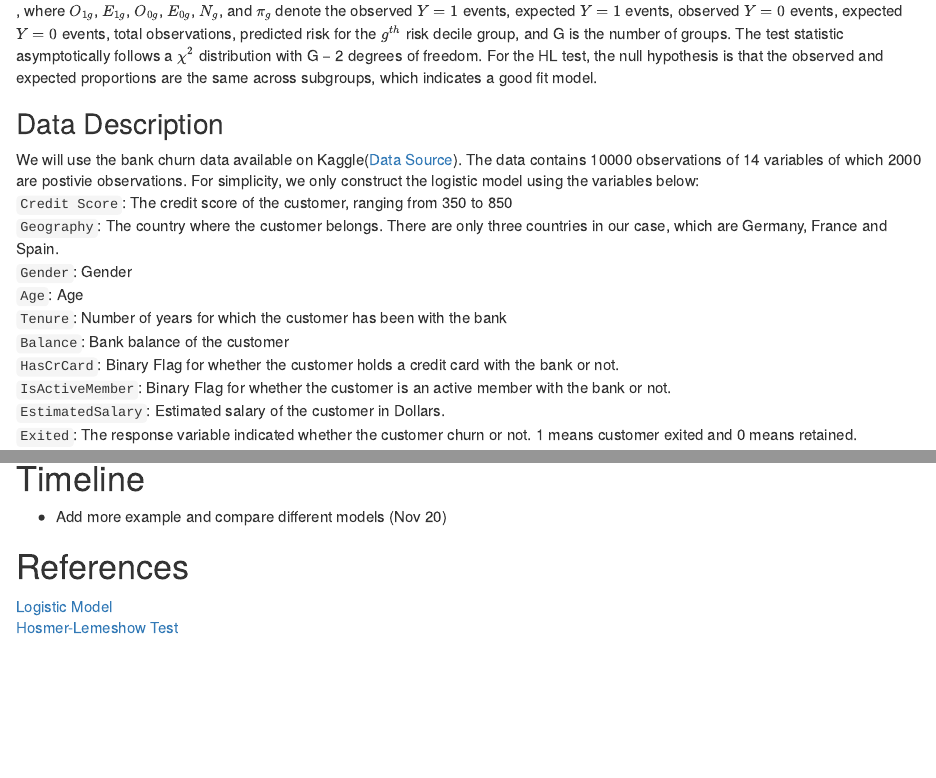
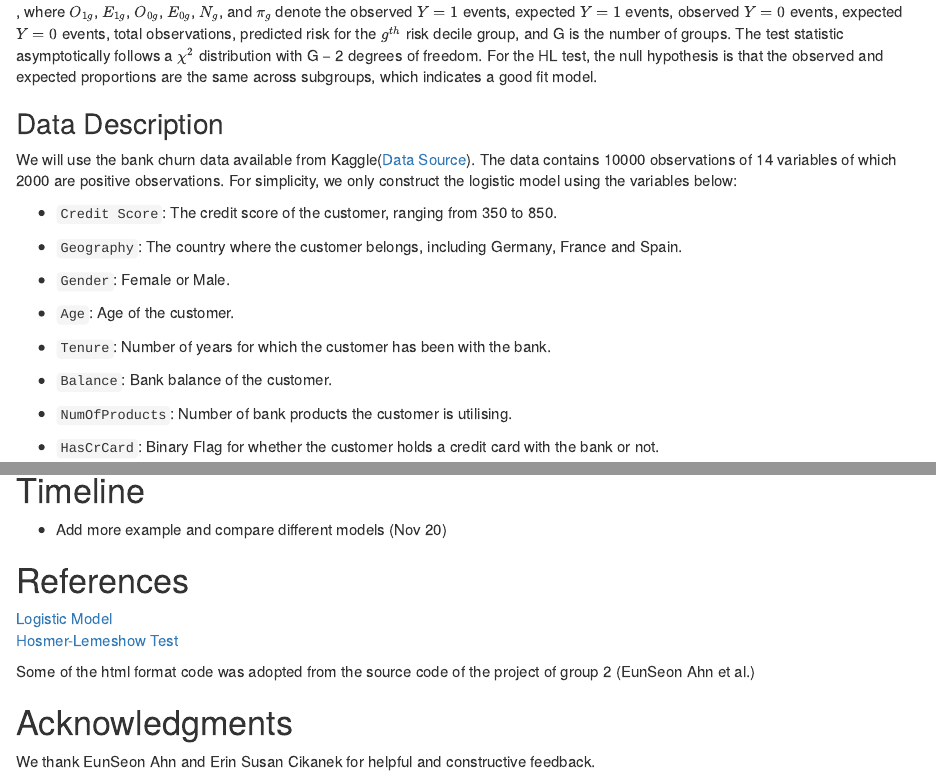
Before and after one commit to yanhan-si/Stats506_group, an R Markdown document (draft.Rmd): the page in a window 1100 px wide, from 940 px down before the commit and from 1400 px down after it, so that both start at the same text, and a second part further down, joined at a grey line. The pictures show the output file draft.html that the author committed with the source, opened offline.

Commit message:
Reformat data description

```diff
--- a/draft.Rmd
+++ b/draft.Rmd
@@ -91,19 +96,26 @@ null hypothesis is that the observed and expected proportions are the same
 across subgroups, which indicates a good fit model.
 
 ## Data Description
-We will use the bank churn data available on Kaggle([ Data Source](https://www.kaggle.com/shrutimechlearn/churn-modelling)).
-The data contains 10000 observations of 14 variables of which 2000 are postivie observations. For simplicity, we only
-construct the logistic model using the variables below:
-`Credit Score`: The credit score of the customer, ranging from 350 to 850
-`Geography`: The country where the customer belongs. There are only three
-countries in our case, which are Germany, France and Spain.
-`Gender`: Gender
-`Age`: Age
-`Tenure`: Number of years for which the customer has been with the bank
-`Balance`: Bank balance of the customer
-`HasCrCard`: Binary Flag for whether the customer holds a credit card with the
+
+We will use the bank churn data available from Kaggle([ Data Source](https://www.kaggle.com/shrutimechlearn/churn-modelling)).
+The data contains 10000 observations of 14 variables of which 2000 are positive observations. For simplicity, we only construct the logistic model using the variables below:
+
+* `Credit Score`: The credit score of the customer, ranging from 350 to 850.
+
+* `Geography`: The country where the customer belongs, including Germany, France and Spain.
+
+* `Gender`: Female or Male.
+
+* `Age`:  Age of the customer.
+
+* `Tenure`: Number of years for which the customer has been with the bank.
+
+* `Balance`: Bank balance of the customer.
+
+* `NumOfProducts`: Number of bank products the customer is utilising.
+
+* `HasCrCard`: Binary Flag for whether the customer holds a credit card with the
 bank or not.
-`IsActiveMember`: Binary Flag for whether the customer is an active member with
+
+* `IsActiveMember`: Binary Flag for whether the customer is an active member with
 the bank or not.
-`EstimatedSalary`: Estimated salary of the customer in Dollars.
-`Exited`: The response variable indicated whether the customer churn or not. 1
@@ -284,3 +300,9 @@ The logistic regression performed in R and Stata yield the same result. Hosmer a
 # References
 [Logistic Model](https://en.wikipedia.org/wiki/Logistic_regression)
 [Hosmer-Lemeshow Test](https://en.wikipedia.org/wiki/Hosmer%E2%80%93Lemeshow_test#Pearson_chi-squared_goodness_of_fit_test)
+
+Some of the html format code was adopted from the source code of the project of group 2 (EunSeon Ahn et al.)
+
+# Acknowledgments
+
+We thank EunSeon Ahn and Erin Susan Cikanek for helpful and constructive feedback.
```
Also changed, not shown: draft.html, draft.Rmd (19 more changed lines).
